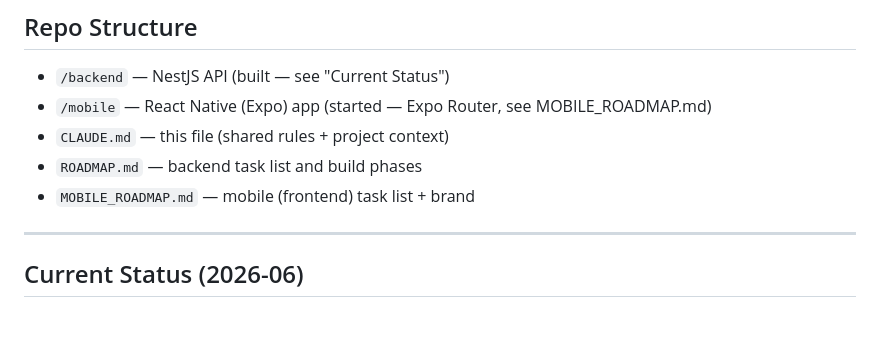
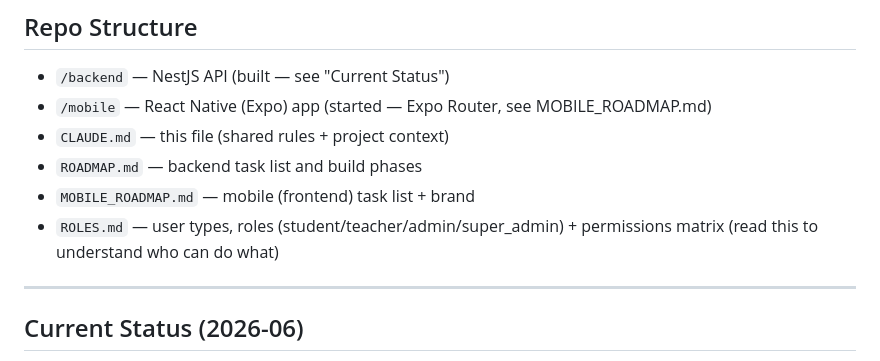
Before and after one commit to usukh6ayar/SparkXP, a Markdown page: CLAUDE.md, the part around the change. Rendered like a GitHub page; blank space fills up the shorter version.

```diff
--- a/CLAUDE.md
+++ b/CLAUDE.md
@@ -32,6 +32,8 @@ organizations (e.g. law firms). Owner: Hustle Hive LLC.
 - `CLAUDE.md` — this file (shared rules + project context)
 - `ROADMAP.md` — backend task list and build phases
 - `MOBILE_ROADMAP.md` — mobile (frontend) task list + brand
+- `ROLES.md` — user types, roles (student/teacher/admin/super_admin) +
+  permissions matrix (read this to understand who can do what)
 
 ---
 
```
Also changed, not shown: ROLES.md (added, +189 -0 lines).
